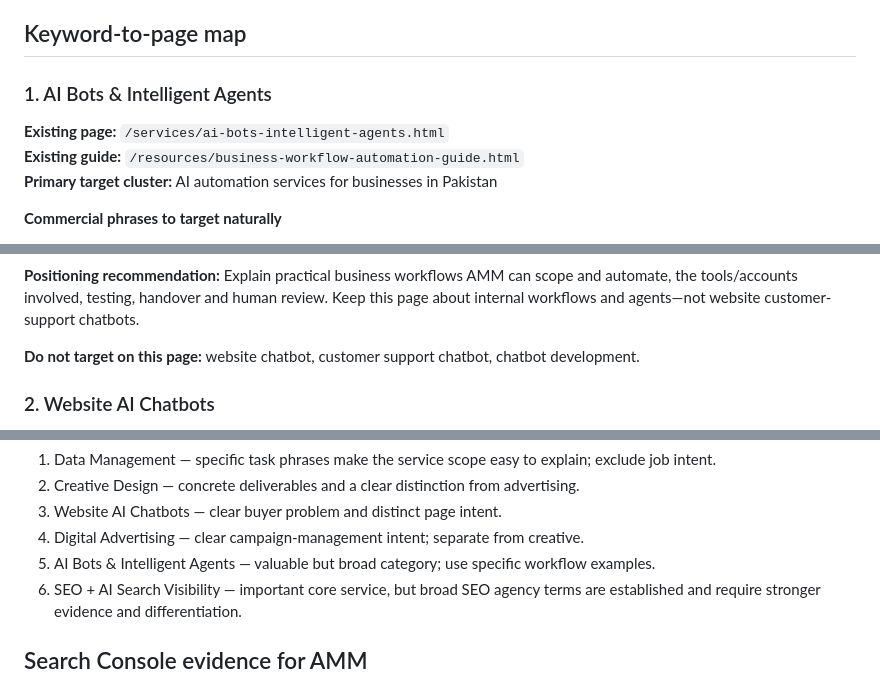
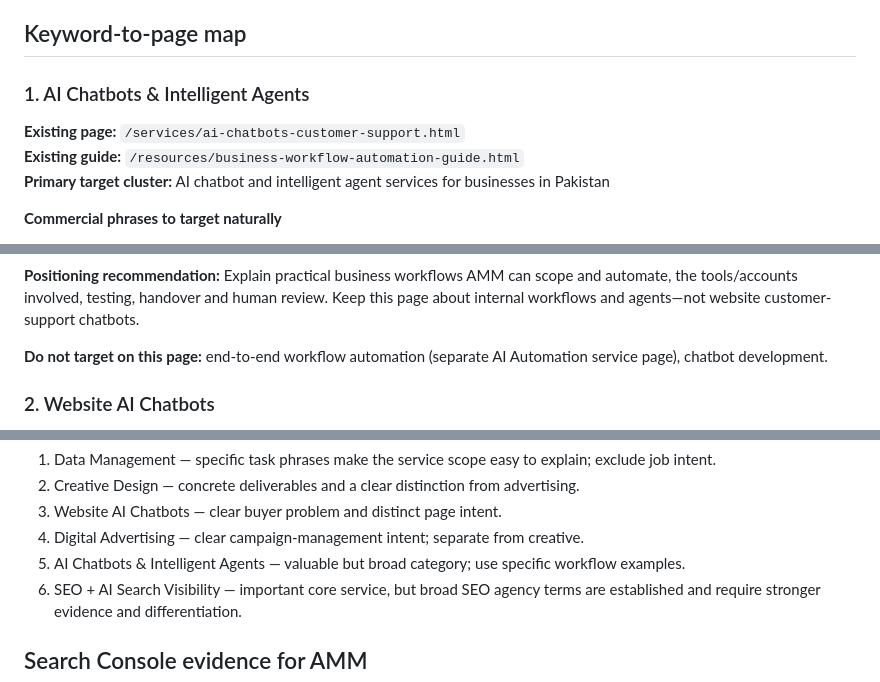
Before and after one commit to wwwab229-cpu/amm-data-solutions-new, a Markdown page: docs/pakistan-keyword-research-2026-11-03.md, 3 parts joined by grey strips. Drawn GitHub-style.

Commit message:
Update keyword research after AI service consolidation

```diff
--- a/docs/pakistan-keyword-research-2026-11-03.md
+++ b/docs/pakistan-keyword-research-2026-11-03.md
@@ -29,11 +29,11 @@ Search Console data is finalized with an approximately three-day delay. The page
 
 ## Keyword-to-page map
 
-### 1. AI Bots & Intelligent Agents
+### 1. AI Chatbots & Intelligent Agents
 
-**Existing page:** `/services/ai-bots-intelligent-agents.html`
+**Existing page:** `/services/ai-chatbots-customer-support.html`
 **Existing guide:** `/resources/business-workflow-automation-guide.html`
-**Primary target cluster:** AI automation services for businesses in Pakistan
+**Primary target cluster:** AI chatbot and intelligent agent services for businesses in Pakistan
 
 **Commercial phrases to target naturally**
 - AI automation services Pakistan
@@ -55,7 +55,7 @@ Search Console data is finalized with an approximately three-day delay. The page
 
 **Positioning recommendation:** Explain practical business workflows AMM can scope and automate, the tools/accounts involved, testing, handover and human review. Keep this page about internal workflows and agents—not website customer-support chatbots.
 
-**Do not target on this page:** website chatbot, customer support chatbot, chatbot development.
+**Do not target on this page:** end-to-end workflow automation (separate AI Automation service page), chatbot development.
 
 ### 2. Website AI Chatbots
 
@@ -235,7 +235,7 @@ This is a qualitative assessment based on sampled result pages, not a numeric ke
 2. Creative Design — concrete deliverables and a clear distinction from advertising.
 3. Website AI Chatbots — clear buyer problem and distinct page intent.
 4. Digital Advertising — clear campaign-management intent; separate from creative.
-5. AI Bots & Intelligent Agents — valuable but broad category; use specific workflow examples.
+5. AI Chatbots & Intelligent Agents — valuable but broad category; use specific workflow examples.
 6. SEO + AI Search Visibility — important core service, but broad SEO agency terms are established and require stronger evidence and differentiation.
 
 ## Search Console evidence for AMM
```
